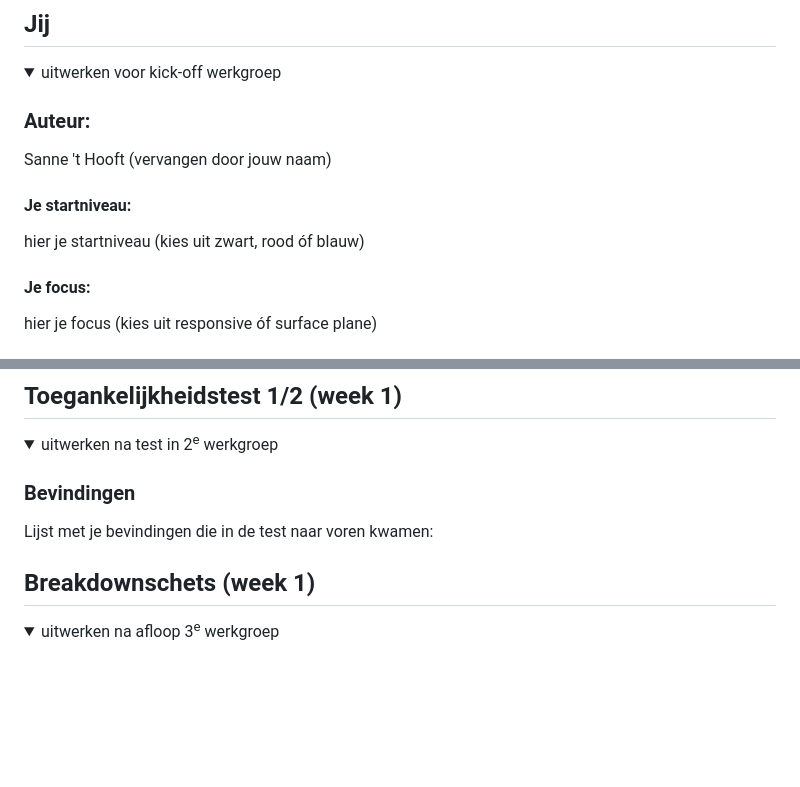
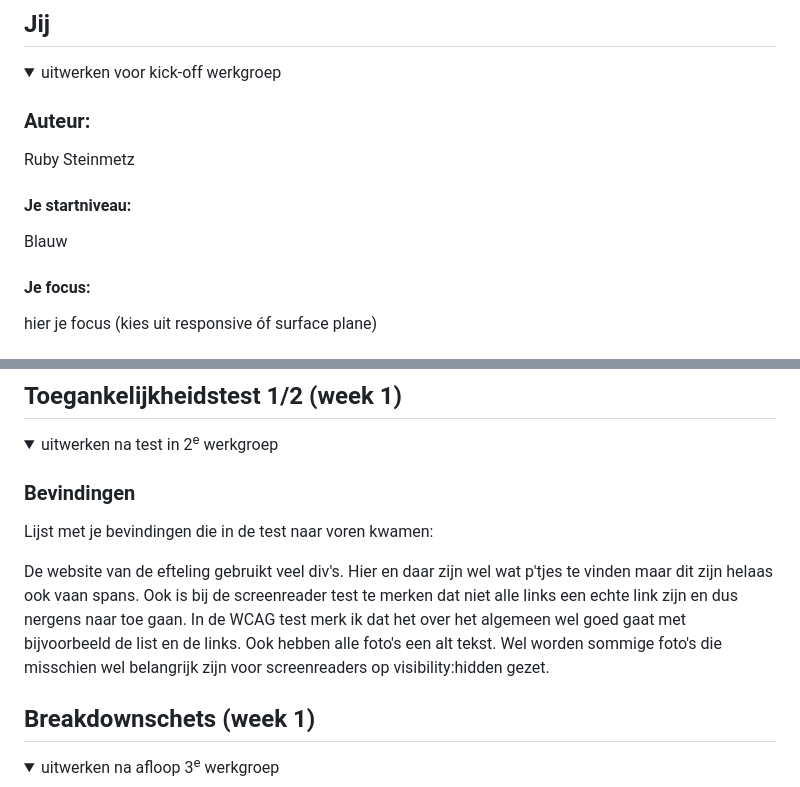
Before and after one commit to rubysteinmetz/FED, a Markdown page: README.md, 2 parts joined by grey strips. GitHub-like rendering; folded sections open; blank space fills up the shorter version.

```diff
--- a/README.md
+++ b/README.md
@@ -16,10 +16,10 @@ Nb. Door *open* toe te voegen aan een *details* element kun je deze standaard op
   <summary>uitwerken voor kick-off werkgroep</summary>
 
   ### Auteur:
-  Sanne 't Hooft (vervangen door jouw naam)
+  Ruby Steinmetz
 
   #### Je startniveau:
-  hier je startniveau (kies uit zwart, rood óf blauw)
+  Blauw
 
   #### Je focus:
   hier je focus (kies uit responsive óf surface plane)
@@ -58,7 +58,8 @@ Nb. Door *open* toe te voegen aan een *details* element kun je deze standaard op
   ### Bevindingen
   Lijst met je bevindingen die in de test naar voren kwamen:
 
-</details>
+De website van de efteling gebruikt veel div's. Hier en daar zijn wel wat p'tjes te vinden maar dit zijn helaas ook vaan spans. Ook is bij de screenreader test te merken dat niet alle links een echte link zijn en dus nergens naar toe gaan.
+In de WCAG test merk ik dat het over het algemeen wel goed gaat met bijvoorbeeld de list en de links. Ook hebben alle foto's een alt tekst. Wel worden sommige foto's die misschien wel belangrijk zijn voor screenreaders op visibility:hidden gezet.
 
 
 
```
Also changed, not shown: other parts of README.md (+1 -1 lines).
